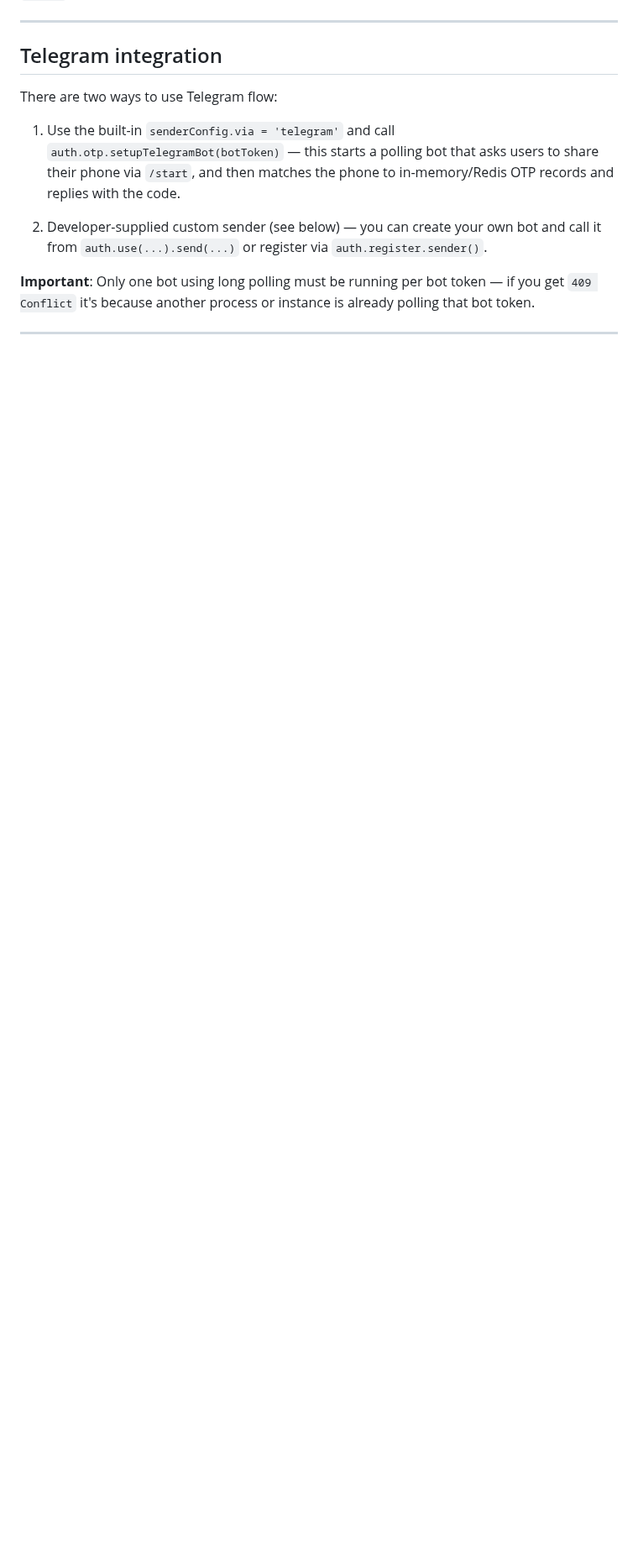
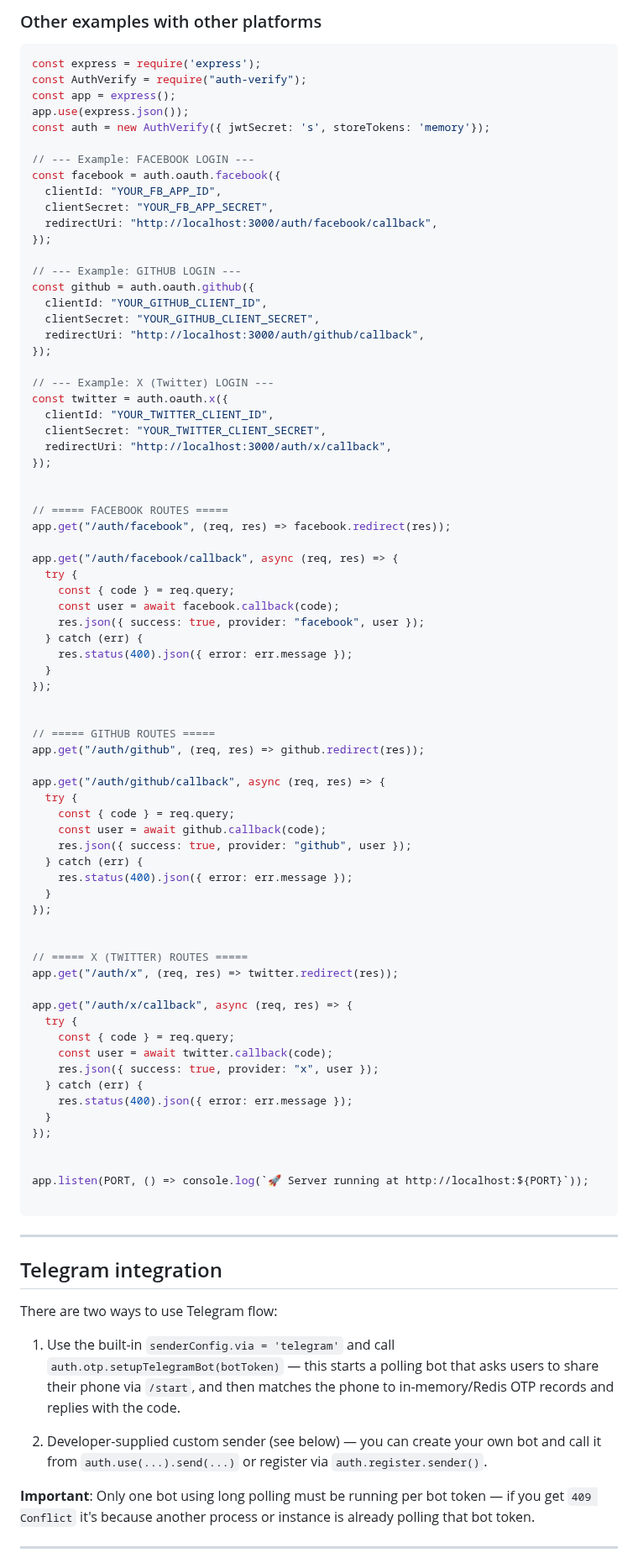
Before and after one commit to Jahongir2007/auth-verify, a Markdown page: README.md, the part around one of its changes. Shown at 84% size. Drawn GitHub-style; blank space fills up the shorter version.

````diff
--- a/README.md
+++ b/README.md
@@ -202,3 +246,78 @@ try {
+### Other examples with other platforms
+```js
+const express = require('express');
+const AuthVerify = require("auth-verify");
+const app = express();
+app.use(express.json());
+const auth = new AuthVerify({ jwtSecret: 's', storeTokens: 'memory'});
+
+// --- Example: FACEBOOK LOGIN ---
+const facebook = auth.oauth.facebook({
+  clientId: "YOUR_FB_APP_ID",
+  clientSecret: "YOUR_FB_APP_SECRET",
+  redirectUri: "http://localhost:3000/auth/facebook/callback",
+});
+
+// --- Example: GITHUB LOGIN ---
+const github = auth.oauth.github({
+  clientId: "YOUR_GITHUB_CLIENT_ID",
+  clientSecret: "YOUR_GITHUB_CLIENT_SECRET",
+  redirectUri: "http://localhost:3000/auth/github/callback",
+});
+
+// --- Example: X (Twitter) LOGIN ---
+const twitter = auth.oauth.x({
+  clientId: "YOUR_TWITTER_CLIENT_ID",
+  clientSecret: "YOUR_TWITTER_CLIENT_SECRET",
+  redirectUri: "http://localhost:3000/auth/x/callback",
+});
+
+
+// ===== FACEBOOK ROUTES =====
+app.get("/auth/facebook", (req, res) => facebook.redirect(res));
+
+app.get("/auth/facebook/callback", async (req, res) => {
+  try {
+    const { code } = req.query;
+    const user = await facebook.callback(code);
+    res.json({ success: true, provider: "facebook", user });
+  } catch (err) {
+    res.status(400).json({ error: err.message });
+  }
+});
+
+
+// ===== GITHUB ROUTES =====
+app.get("/auth/github", (req, res) => github.redirect(res));
+
+app.get("/auth/github/callback", async (req, res) => {
+  try {
+    const { code } = req.query;
+    const user = await github.callback(code);
+    res.json({ success: true, provider: "github", user });
+  } catch (err) {
+    res.status(400).json({ error: err.message });
+  }
+});
+
+
+// ===== X (TWITTER) ROUTES =====
+app.get("/auth/x", (req, res) => twitter.redirect(res));
+
+app.get("/auth/x/callback", async (req, res) => {
+  try {
+    const { code } = req.query;
+    const user = await twitter.callback(code);
+    res.json({ success: true, provider: "x", user });
+  } catch (err) {
+    res.status(400).json({ error: err.message });
+  }
+});
+
+
+app.listen(PORT, () => console.log(`🚀 Server running at http://localhost:${PORT}`));
+
+```
 ---
 
 ## Telegram integration
````
Also changed, not shown: other parts of README.md (+69 -22 lines).
